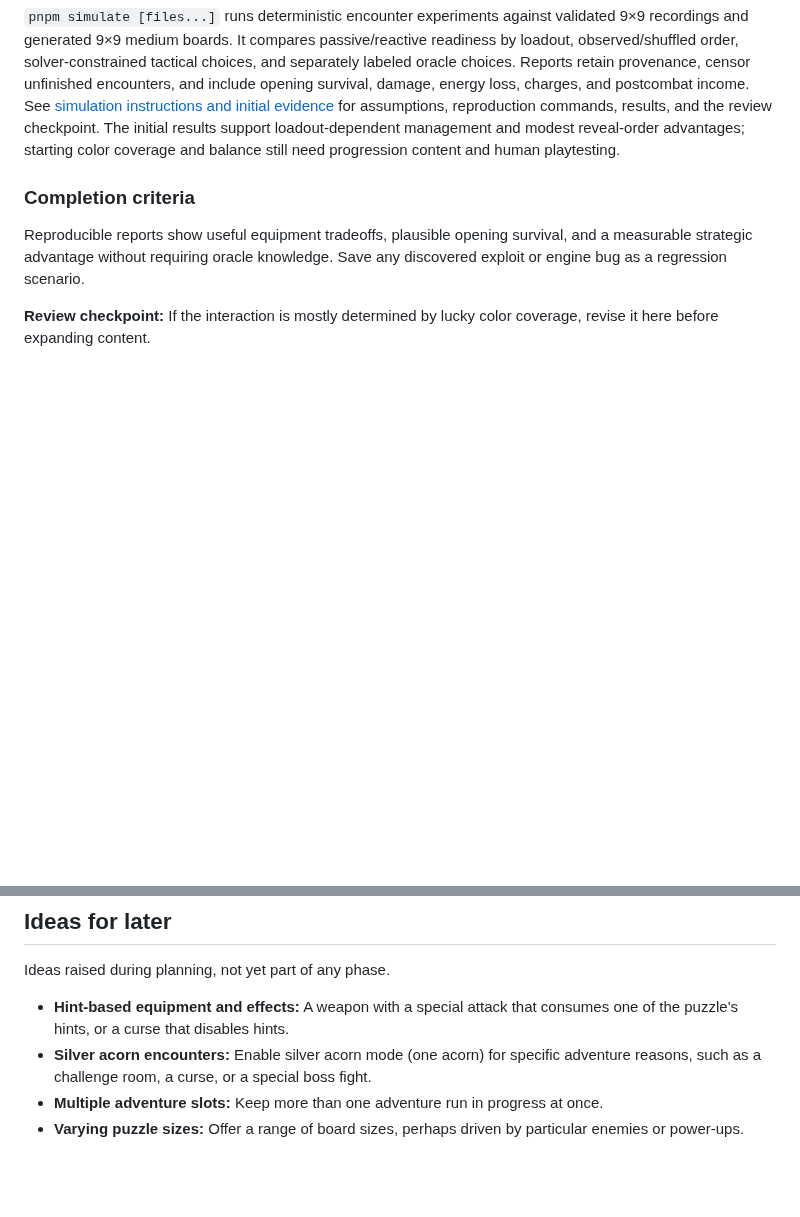
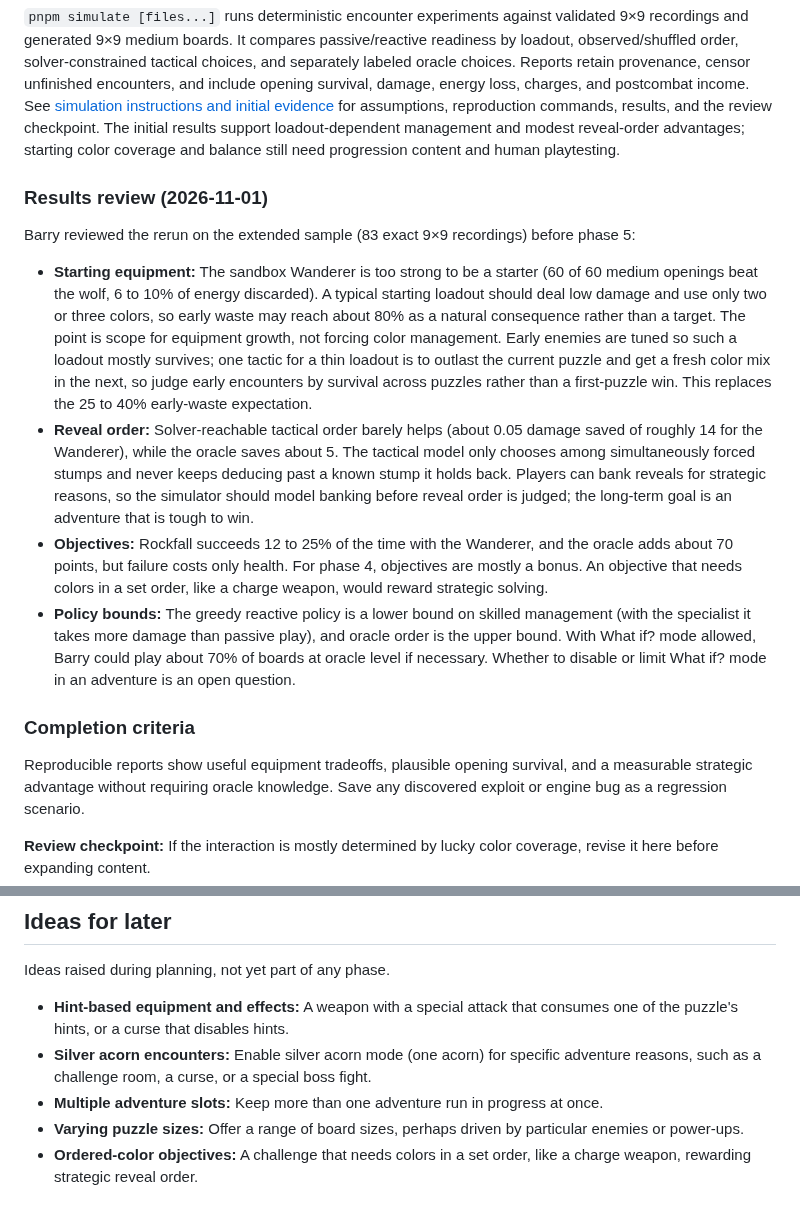
Before and after one commit to weevilgenius/stumped-game, a Markdown page: docs/adventure-mode-plan.md, 2 parts joined by grey strips. Drawn GitHub-style; blank space fills up the shorter version.

Commit message:
Record phase 4 results review decisions in the adventure plan
Thin starting loadouts with high early waste, modeling banked reveals,
objectives as bonuses, and greedy/oracle policies as lower/upper bounds.

Co-Authored-By: Claude Opus 5.5 <noreply@anthropic.com>
Claude-Session: https://claude.ai/code/session_01SGfak78MWUJQMvTudq6LDc

```diff
--- a/docs/adventure-mode-plan.md
+++ b/docs/adventure-mode-plan.md
@@ -166,6 +166,15 @@ These are provisional acceptance criteria set before phase 4 tuning. Exact compl
 
 `pnpm simulate [files...]` runs deterministic encounter experiments against validated 9×9 recordings and generated 9×9 medium boards. It compares passive/reactive readiness by loadout, observed/shuffled order, solver-constrained tactical choices, and separately labeled oracle choices. Reports retain provenance, censor unfinished encounters, and include opening survival, damage, energy loss, charges, and postcombat income. See [simulation instructions and initial evidence](adventure-mode-simulation.md) for assumptions, reproduction commands, results, and the review checkpoint. The initial results support loadout-dependent management and modest reveal-order advantages; starting color coverage and balance still need progression content and human playtesting.
 
+### Results review (2026-11-01)
+
+Barry reviewed the rerun on the extended sample (83 exact 9×9 recordings) before phase 5:
+
+- **Starting equipment:** The sandbox Wanderer is too strong to be a starter (60 of 60 medium openings beat the wolf, 6 to 10% of energy discarded). A typical starting loadout should deal low damage and use only two or three colors, so early waste may reach about 80% as a natural consequence rather than a target. The point is scope for equipment growth, not forcing color management. Early enemies are tuned so such a loadout mostly survives; one tactic for a thin loadout is to outlast the current puzzle and get a fresh color mix in the next, so judge early encounters by survival across puzzles rather than a first-puzzle win. This replaces the 25 to 40% early-waste expectation.
+- **Reveal order:** Solver-reachable tactical order barely helps (about 0.05 damage saved of roughly 14 for the Wanderer), while the oracle saves about 5. The tactical model only chooses among simultaneously forced stumps and never keeps deducing past a known stump it holds back. Players can bank reveals for strategic reasons, so the simulator should model banking before reveal order is judged; the long-term goal is an adventure that is tough to win.
+- **Objectives:** Rockfall succeeds 12 to 25% of the time with the Wanderer, and the oracle adds about 70 points, but failure costs only health. For phase 4, objectives are mostly a bonus. An objective that needs colors in a set order, like a charge weapon, would reward strategic solving.
+- **Policy bounds:** The greedy reactive policy is a lower bound on skilled management (with the specialist it takes more damage than passive play), and oracle order is the upper bound. With What if? mode allowed, Barry could play about 70% of boards at oracle level if necessary. Whether to disable or limit What if? mode in an adventure is an open question.
+
 ### Completion criteria
 
 Reproducible reports show useful equipment tradeoffs, plausible opening survival, and a measurable strategic advantage without requiring oracle knowledge. Save any discovered exploit or engine bug as a regression scenario.
@@ -270,3 +279,4 @@ Ideas raised during planning, not yet part of any phase.
 - **Silver acorn encounters:** Enable silver acorn mode (one acorn) for specific adventure reasons, such as a challenge room, a curse, or a special boss fight.
 - **Multiple adventure slots:** Keep more than one adventure run in progress at once.
 - **Varying puzzle sizes:** Offer a range of board sizes, perhaps driven by particular enemies or power-ups.
+- **Ordered-color objectives:** A challenge that needs colors in a set order, like a charge weapon, rewarding strategic reveal order.
```
